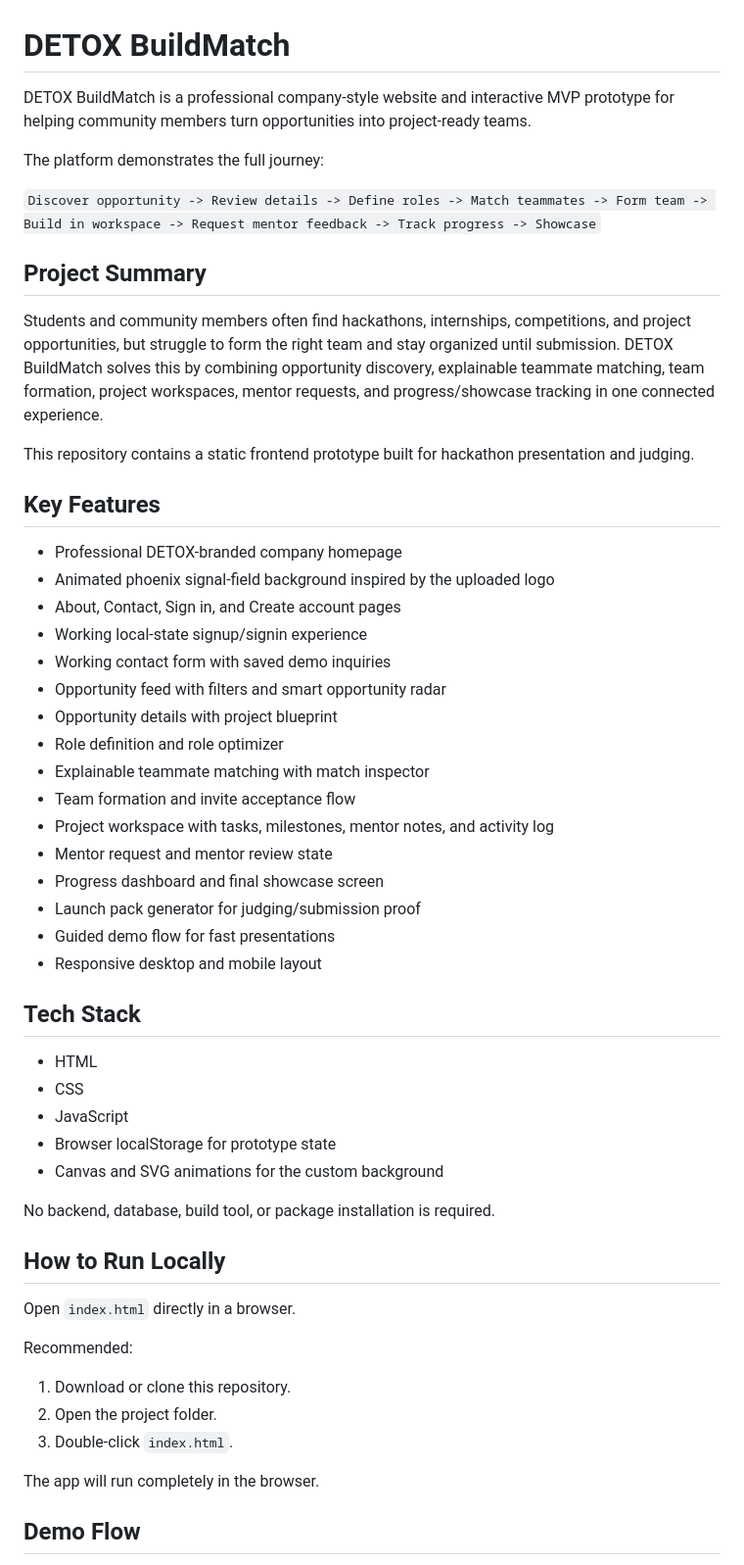
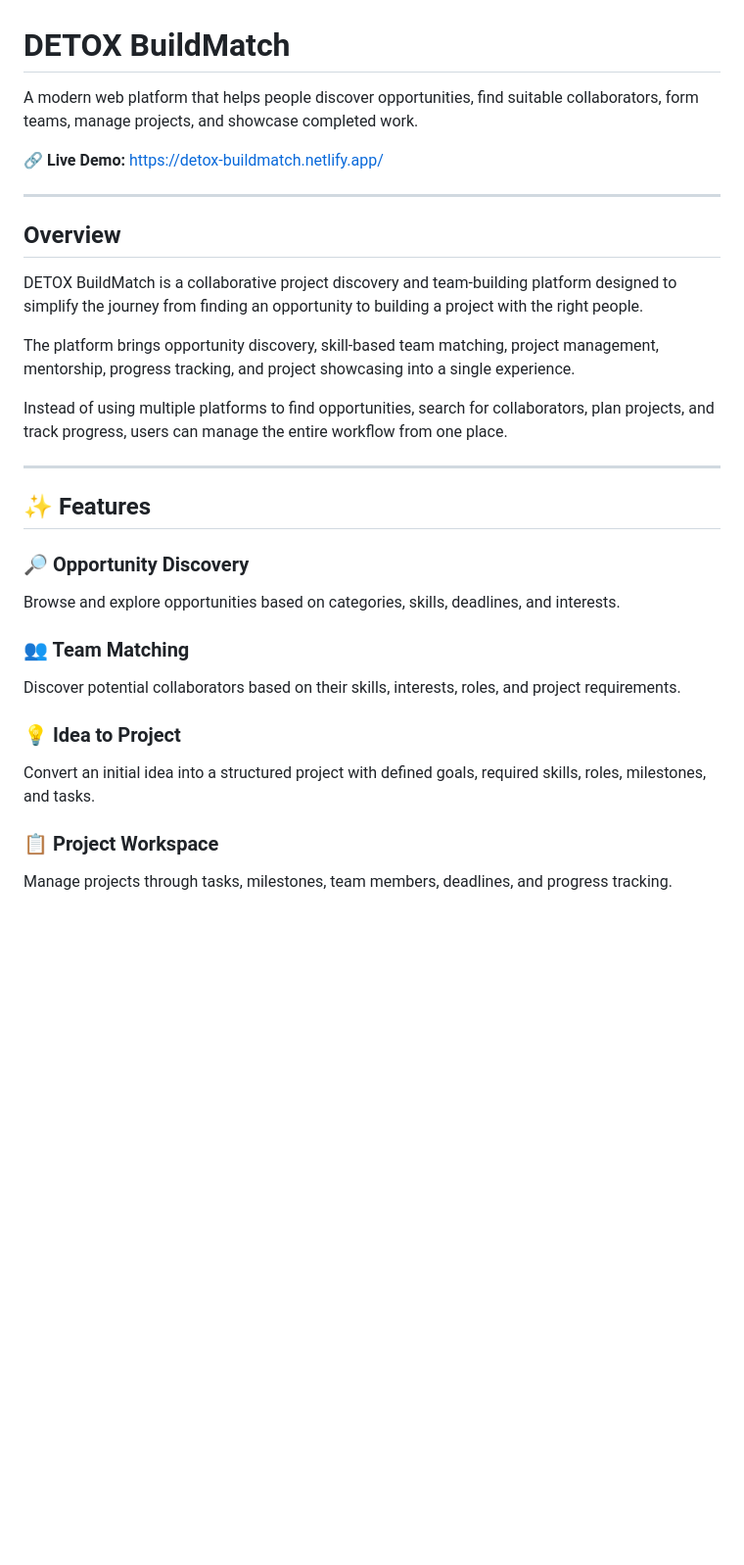
Before and after one commit to gurujavignesh24/Detox-BuildMatch, a Markdown page: README.md, the part around one of its changes. Shown at 98% size. Rendered like a GitHub page; blank space fills up the shorter version.

```diff
--- a/README.md
+++ b/README.md
@@ -1,57 +1,36 @@
 # DETOX BuildMatch
 
-DETOX BuildMatch is a professional company-style website and interactive MVP prototype for helping community members turn opportunities into project-ready teams.
+A modern web platform that helps people discover opportunities, find suitable collaborators, form teams, manage projects, and showcase completed work.
 
-The platform demonstrates the full journey:
+🔗 **Live Demo:** https://detox-buildmatch.netlify.app/
 
-`Discover opportunity -> Review details -> Define roles -> Match teammates -> Form team -> Build in workspace -> Request mentor feedback -> Track progress -> Showcase`
+---
 
-## Project Summary
+## Overview
 
-Students and community members often find hackathons, internships, competitions, and project opportunities, but struggle to form the right team and stay organized until submission. DETOX BuildMatch solves this by combining opportunity discovery, explainable teammate matching, team formation, project workspaces, mentor requests, and progress/showcase tracking in one connected experience.
+DETOX BuildMatch is a collaborative project discovery and team-building platform designed to simplify the journey from finding an opportunity to building a project with the right people.
 
-This repository contains a static frontend prototype built for hackathon presentation and judging.
+The platform brings opportunity discovery, skill-based team matching, project management, mentorship, progress tracking, and project showcasing into a single experience.
 
-## Key Features
+Instead of using multiple platforms to find opportunities, search for collaborators, plan projects, and track progress, users can manage the entire workflow from one place.
 
-- Professional DETOX-branded company homepage
-- Animated phoenix signal-field background inspired by the uploaded logo
-- About, Contact, Sign in, and Create account pages
-- Working local-state signup/signin experience
-- Working contact form with saved demo inquiries
-- Opportunity feed with filters and smart opportunity radar
-- Opportunity details with project blueprint
-- Role definition and role optimizer
-- Explainable teammate matching with match inspector
-- Team formation and invite acceptance flow
-- Project workspace with tasks, milestones, mentor notes, and activity log
-- Mentor request and mentor review state
-- Progress dashboard and final showcase screen
-- Launch pack generator for judging/submission proof
-- Guided demo flow for fast presentations
-- Responsive desktop and mobile layout
+---
 
-## Tech Stack
+## ✨ Features
 
-- HTML
-- CSS
-- JavaScript
-- Browser localStorage for prototype state
-- Canvas and SVG animations for the custom background
+### 🔎 Opportunity Discovery
 
-No backend, database, build tool, or package installation is required.
+Browse and explore opportunities based on categories, skills, deadlines, and interests.
 
-## How to Run Locally
+### 👥 Team Matching
 
-Open `index.html` directly in a browser.
+Discover potential collaborators based on their skills, interests, roles, and project requirements.
 
-Recommended:
+### 💡 Idea to Project
 
-1. Download or clone this repository.
-2. Open the project folder.
-3. Double-click `index.html`.
+Convert an initial idea into a structured project with defined goals, required skills, roles, milestones, and tasks.
 
-The app will run completely in the browser.
+### 📋 Project Workspace
 
-## Demo Flow
+Manage projects through tasks, milestones, team members, deadlines, and progress tracking.
 
```
Also changed, not shown: other parts of README.md (+150 -67 lines).
